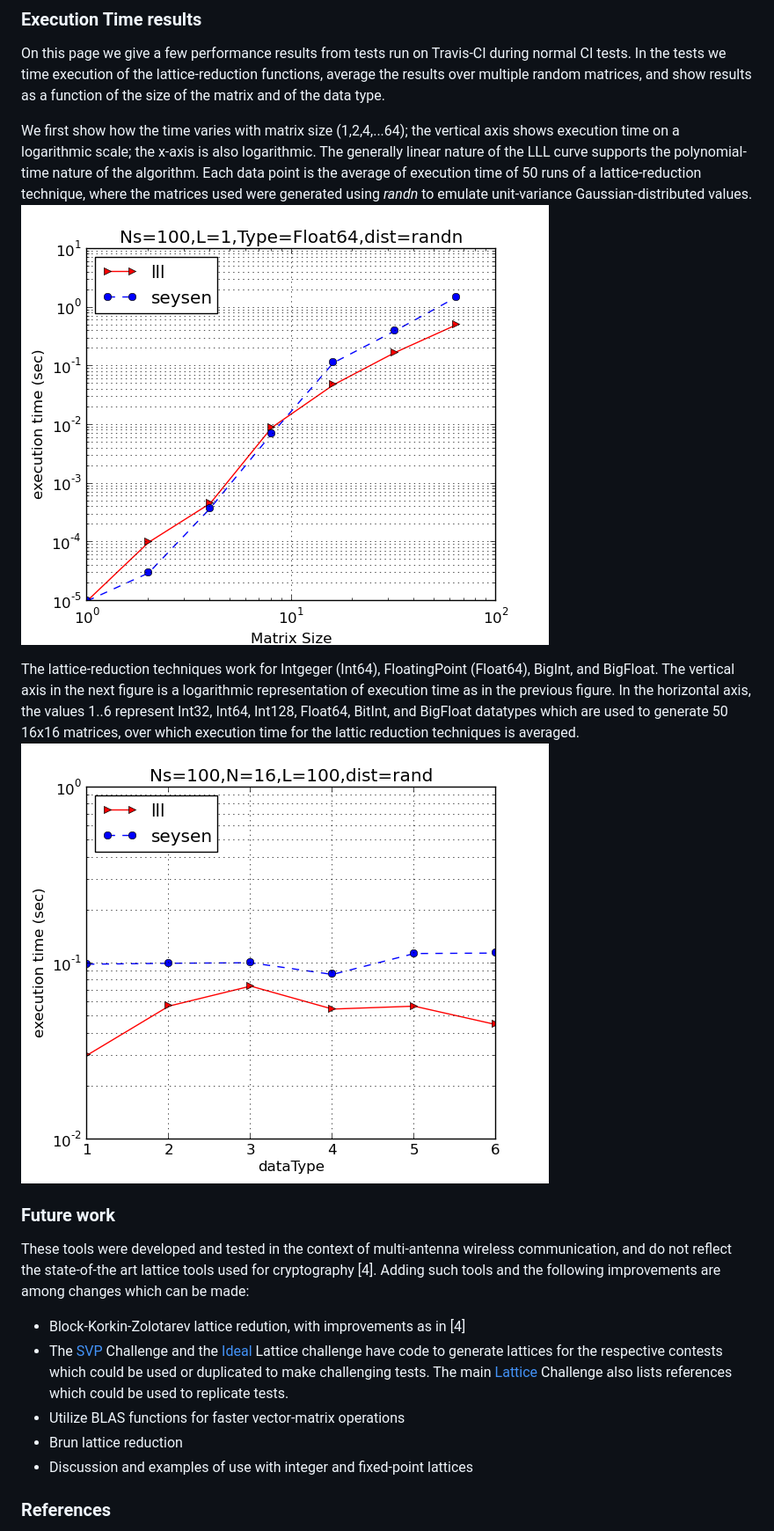
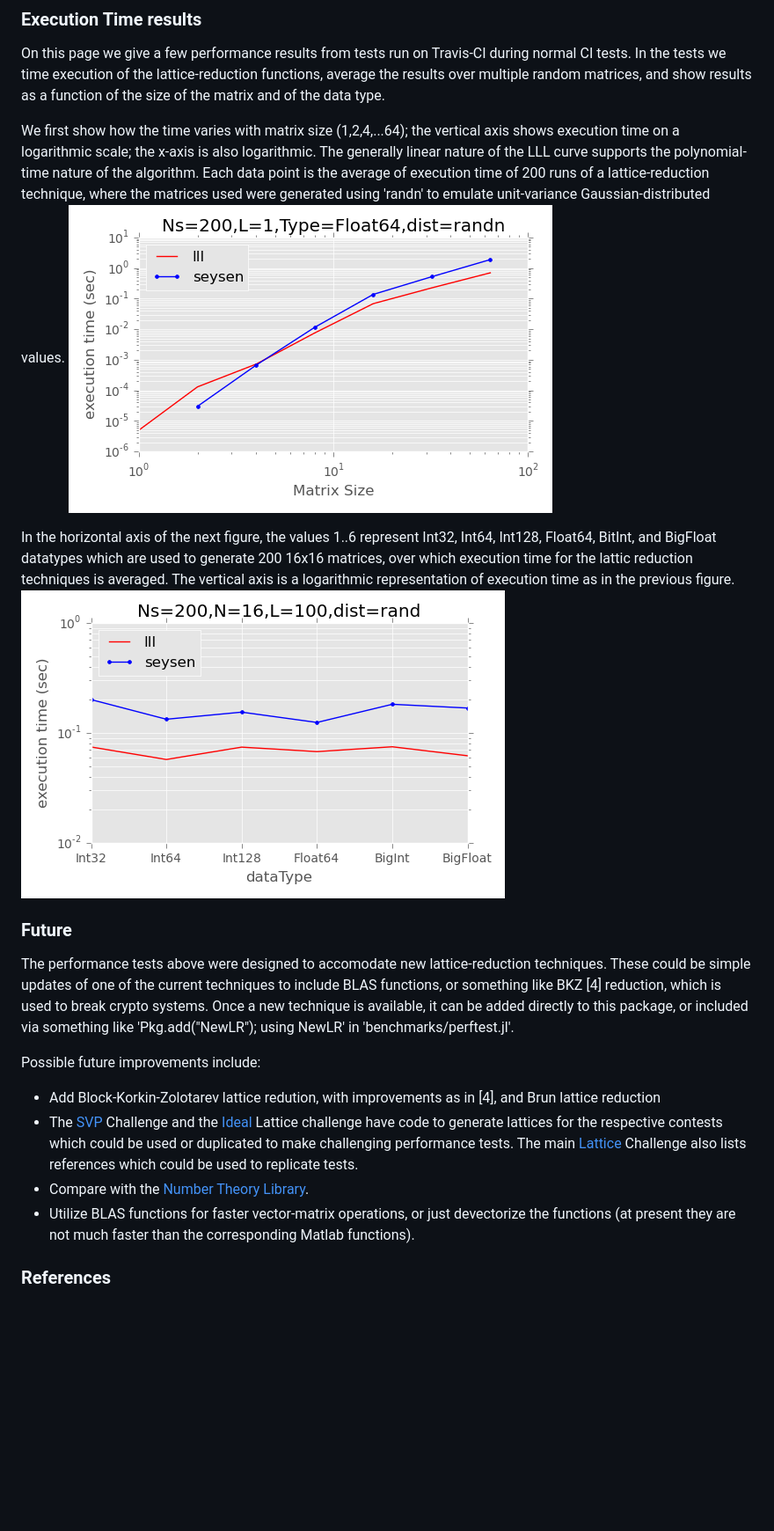
Before and after one commit to chrisvwx/LLLplus.jl, a Markdown page: README.md, the part around one of its changes. Shown at 88% size. Rendered like a GitHub page; pictures changed too: benchmark/perfVsDataTypeN16.png, benchmark/perfVsNfloat32.png; blank space fills up the shorter version.

Commit message:
Update for new release Removing challenge test because it makes the package tests break Yes, this is a bad reason...
Changed to ggplot-style figures.
Updated readme file.

Fixing pathnames in perftest

Updated .travis.yml to get latest stable version of matplotlib

YAML

Changed plot style to ggplot

Performance results via Travis

[skip ci]

Performance results via Travis

[skip ci]

Changed width of figures, updated README.m

Made type of delta explicitly Float64

```diff
--- a/README.md
+++ b/README.md
@@ -75,41 +75,43 @@ We first show how the time varies with matrix size (1,2,4,...64); the
 vertical axis shows execution time on a logarithmic scale; the x-axis
 is also logarithmic. The generally linear nature of the LLL curve supports
 the polynomial-time nature of the algorithm. Each data point
-is the average of execution time of 50 runs of a lattice-reduction
-technique, where the matrices used were generated using *randn* to
+is the average of execution time of 200 runs of a lattice-reduction
+technique, where the matrices used were generated using 'randn' to
 emulate unit-variance Gaussian-distributed values.
 ![Time vs matrix size](benchmark/perfVsNfloat32.png)
 
-The lattice-reduction techniques work for Intgeger (Int64),
-FloatingPoint (Float64), BigInt, and BigFloat. The vertical axis in
-the next figure is a logarithmic representation of execution time as
-in the previous figure. In the horizontal axis, the values 1..6
-represent Int32, Int64, Int128, Float64, BitInt, and BigFloat
-datatypes which are used to generate 50 16x16 matrices, over which
-execution time for the lattic reduction techniques is averaged.
-![Time vs data type](benchmark/perfVsDataTypeN16.png)
+In the horizontal axis of the next figure, the values 1..6 represent
+Int32, Int64, Int128, Float64, BitInt, and BigFloat datatypes which
+are used to generate 200 16x16 matrices, over which execution time for
+the lattic reduction techniques is averaged.  The vertical axis is a
+logarithmic representation of execution time as in the previous
+figure. ![Time vs data type](benchmark/perfVsDataTypeN16.png)
 
+### Future
 
-### Future work
+The performance tests above were designed to accomodate new
+lattice-reduction techniques. These could be simple updates of one of
+the current techniques to include BLAS functions, or something like
+BKZ [4] reduction, which is used to break crypto systems. Once a new
+technique is available, it can be added directly to this package, or
+included via something like 'Pkg.add("NewLR"); using NewLR' in
+'benchmarks/perftest.jl'.
 
-These tools were developed and tested in the context of multi-antenna
-wireless communication, and do not reflect the state-of-the art
-lattice tools used for cryptography [4]. Adding such tools and the
-following improvements are among changes which can be made:
-* Block-Korkin-Zolotarev lattice redution, with improvements
-  as in [4]
+Possible future improvements include:
+* Add Block-Korkin-Zolotarev lattice redution, with improvements
+  as in [4], and Brun lattice reduction
 * The [SVP](http://www.latticechallenge.org/svp-challenge/) Challenge
   and the
   [Ideal](http://www.latticechallenge.org/ideallattice-challenge/)
   Lattice challenge have code to generate lattices for the respective
   contests which could be used or duplicated to make challenging
-  tests. The main [Lattice](http://www.latticechallenge.org/)
-  Challenge also lists references which could be used to replicate
-  tests.
-* Utilize BLAS functions for faster vector-matrix operations
-* Brun lattice reduction
-* Discussion and examples of use with integer and fixed-point lattices
-
+  performance tests. The main
+  [Lattice](http://www.latticechallenge.org/) Challenge also lists
+  references which could be used to replicate tests.
+* Compare with the [Number Theory Library](http://www.shoup.net/ntl/).
+* Utilize BLAS functions for faster vector-matrix operations, or just
+  devectorize the functions (at present they are not much faster than
+  the corresponding Matlab functions).
 
 ### References
 
```
Also changed, not shown: other parts of README.md (+0 -2 lines), 5 other files.
